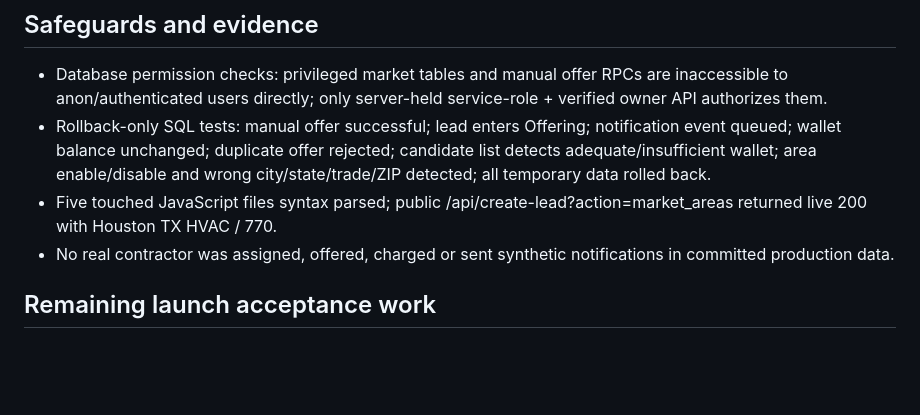
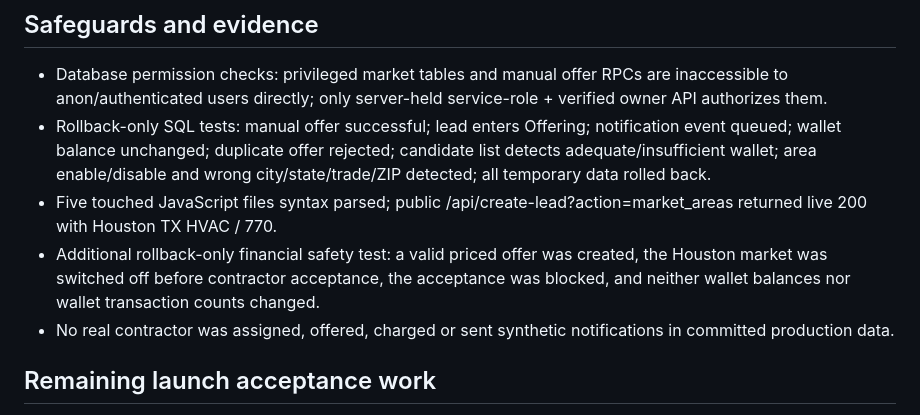
Before and after one commit to Davemoradi/selectservicepros-pages, a Markdown page: docs/ssp-leads-houston-launch-2026-10-09.md, the part around the change. Rendered like a GitHub page; blank space fills up the shorter version.

Commit message:
Document wallet-safe rejection of contractor acceptance after market shutoff

```diff
--- a/docs/ssp-leads-houston-launch-2026-10-09.md
+++ b/docs/ssp-leads-houston-launch-2026-10-09.md
@@ -23,6 +23,7 @@
 - Database permission checks: privileged market tables and manual offer RPCs are inaccessible to anon/authenticated users directly; only server-held service-role + verified owner API authorizes them.
 - Rollback-only SQL tests: manual offer successful; lead enters Offering; notification event queued; wallet balance unchanged; duplicate offer rejected; candidate list detects adequate/insufficient wallet; area enable/disable and wrong city/state/trade/ZIP detected; all temporary data rolled back.
 - Five touched JavaScript files syntax parsed; public /api/create-lead?action=market_areas returned live 200 with Houston TX HVAC / 770.
+- Additional rollback-only financial safety test: a valid priced offer was created, the Houston market was switched off before contractor acceptance, the acceptance was blocked, and neither wallet balances nor wallet transaction counts changed.
 - No real contractor was assigned, offered, charged or sent synthetic notifications in committed production data.
 
 ## Remaining launch acceptance work
```
